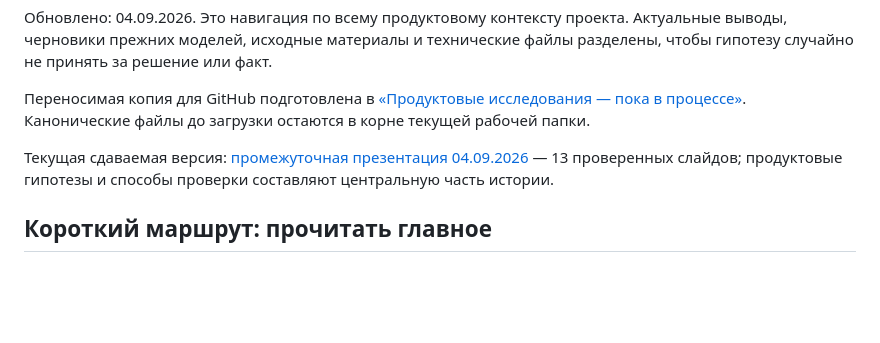
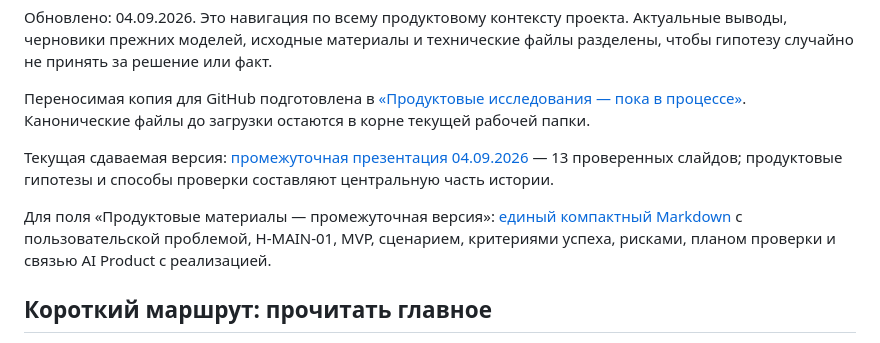
Before and after one commit to piligrimdev/x5hack, a Markdown page: Влад продуктовые исследования/PRODUCT_RESEARCH_INDEX.md, the part around the change. GitHub-like rendering; blank space fills up the shorter version.

```diff
--- a/Влад продуктовые исследования/PRODUCT_RESEARCH_INDEX.md
+++ b/Влад продуктовые исследования/PRODUCT_RESEARCH_INDEX.md
@@ -5,6 +5,8 @@
 Переносимая копия для GitHub подготовлена в [«Продуктовые исследования — пока в процессе»](<Продуктовые исследования - пока в процессе/README.md>). Канонические файлы до загрузки остаются в корне текущей рабочей папки.
 
 Текущая сдаваемая версия: [промежуточная презентация 04.09.2026](deliverables/X5_AI_Loyalty_Intermediate_2026-09-04.pptx) — 13 проверенных слайдов; продуктовые гипотезы и способы проверки составляют центральную часть истории.
+
+Для поля «Продуктовые материалы — промежуточная версия»: [единый компактный Markdown](deliverables/PRODUCT_MATERIALS_INTERMEDIATE_2026-09-04.md) с пользовательской проблемой, H-MAIN-01, MVP, сценарием, критериями успеха, рисками, планом проверки и связью AI Product с реализацией.
 
 ## Короткий маршрут: прочитать главное
 
```
Also changed, not shown: Влад продуктовые исследования/CONTEXT.md (+3 -0 lines), Влад продуктовые исследования/deliverables/PRODUCT_MATERIALS_INTERMEDIATE_2026-09-04.md (added, +154 -0 lines).
